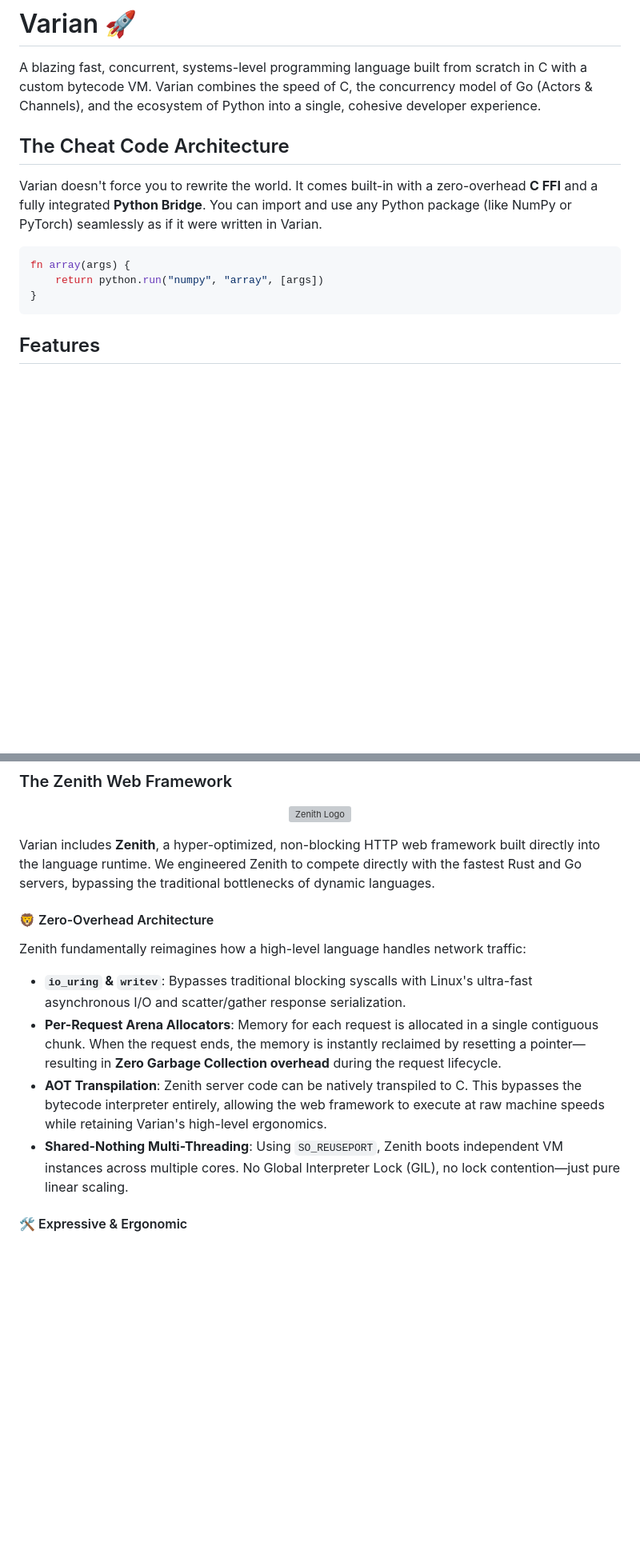
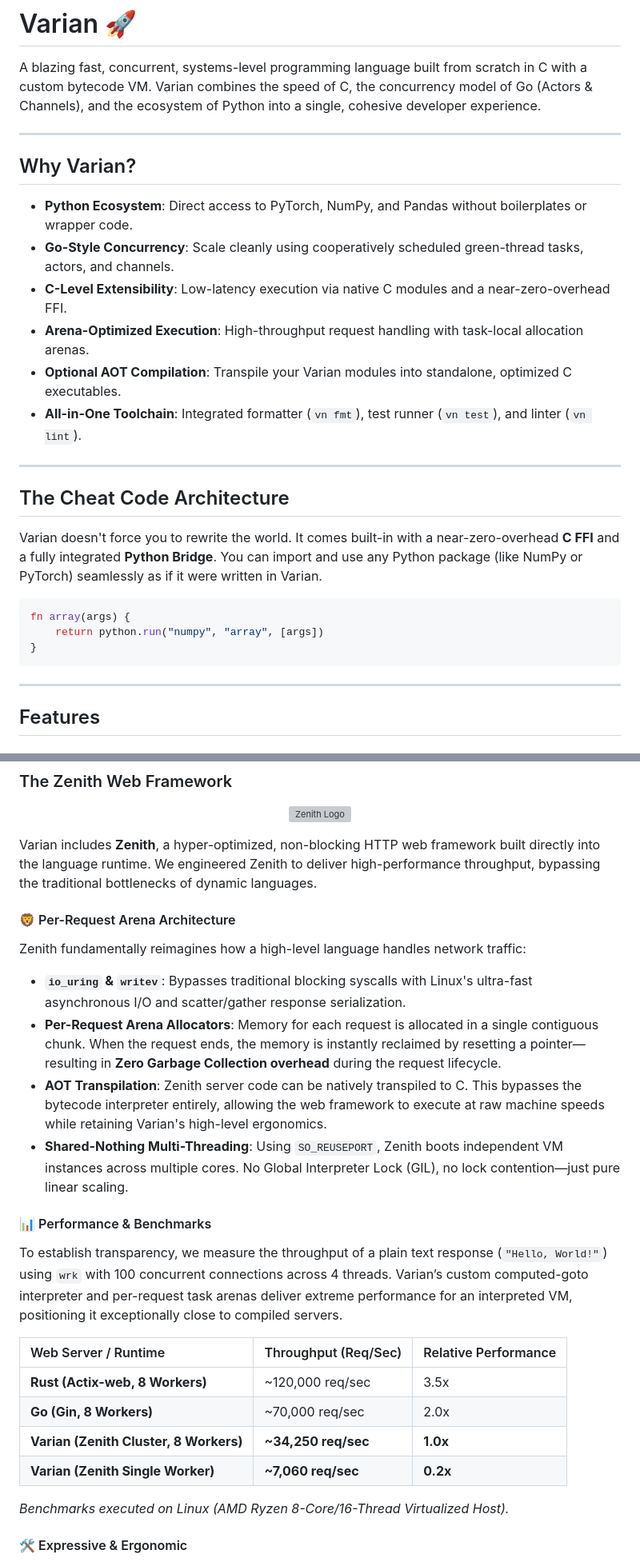
Before and after one commit to Chidi09/VarianLang, a Markdown page: README.md, 2 parts joined by grey strips. Shown at 80% size. Drawn GitHub-style; blank space fills up the shorter version; grey boxes are pictures that could not be loaded.

````diff
--- a/README.md
+++ b/README.md
@@ -2,14 +2,29 @@
 
 A blazing fast, concurrent, systems-level programming language built from scratch in C with a custom bytecode VM. Varian combines the speed of C, the concurrency model of Go (Actors & Channels), and the ecosystem of Python into a single, cohesive developer experience.
 
+---
+
+## Why Varian?
+
+*   **Python Ecosystem**: Direct access to PyTorch, NumPy, and Pandas without boilerplates or wrapper code.
+*   **Go-Style Concurrency**: Scale cleanly using cooperatively scheduled green-thread tasks, actors, and channels.
+*   **C-Level Extensibility**: Low-latency execution via native C modules and a near-zero-overhead FFI.
+*   **Arena-Optimized Execution**: High-throughput request handling with task-local allocation arenas.
+*   **Optional AOT Compilation**: Transpile your Varian modules into standalone, optimized C executables.
+*   **All-in-One Toolchain**: Integrated formatter (`vn fmt`), test runner (`vn test`), and linter (`vn lint`).
+
+---
+
 ## The Cheat Code Architecture
-Varian doesn't force you to rewrite the world. It comes built-in with a zero-overhead **C FFI** and a fully integrated **Python Bridge**. You can import and use any Python package (like NumPy or PyTorch) seamlessly as if it were written in Varian.
+Varian doesn't force you to rewrite the world. It comes built-in with a near-zero-overhead **C FFI** and a fully integrated **Python Bridge**. You can import and use any Python package (like NumPy or PyTorch) seamlessly as if it were written in Varian.
 
 ```swift
 fn array(args) {
     return python.run("numpy", "array", [args])
 }
 ```
+
+---
 
 ## Features
 
@@ -34,14 +49,27 @@ print(c.get())
   <img src="docs/zenith_logo.png" alt="Zenith Logo" width="300" />
 </p>
 
-Varian includes **Zenith**, a hyper-optimized, non-blocking HTTP web framework built directly into the language runtime. We engineered Zenith to compete directly with the fastest Rust and Go servers, bypassing the traditional bottlenecks of dynamic languages.
+Varian includes **Zenith**, a hyper-optimized, non-blocking HTTP web framework built directly into the language runtime. We engineered Zenith to deliver high-performance throughput, bypassing the traditional bottlenecks of dynamic languages.
 
-#### 🦁 Zero-Overhead Architecture
+#### 🦁 Per-Request Arena Architecture
 Zenith fundamentally reimagines how a high-level language handles network traffic:
-- **`io_uring` & `writev`**: Bypasses traditional blocking syscalls with Linux's ultra-fast asynchronous I/O and scatter/gather response serialization.
-- **Per-Request Arena Allocators**: Memory for each request is allocated in a single contiguous chunk. When the request ends, the memory is instantly reclaimed by resetting a pointer—resulting in **Zero Garbage Collection overhead** during the request lifecycle.
-- **AOT Transpilation**: Zenith server code can be natively transpiled to C. This bypasses the bytecode interpreter entirely, allowing the web framework to execute at raw machine speeds while retaining Varian's high-level ergonomics.
-- **Shared-Nothing Multi-Threading**: Using `SO_REUSEPORT`, Zenith boots independent VM instances across multiple cores. No Global Interpreter Lock (GIL), no lock contention—just pure linear scaling.
+*   **`io_uring` & `writev`**: Bypasses traditional blocking syscalls with Linux's ultra-fast asynchronous I/O and scatter/gather response serialization.
+*   **Per-Request Arena Allocators**: Memory for each request is allocated in a single contiguous chunk. When the request ends, the memory is instantly reclaimed by resetting a pointer—resulting in **Zero Garbage Collection overhead** during the request lifecycle.
+*   **AOT Transpilation**: Zenith server code can be natively transpiled to C. This bypasses the bytecode interpreter entirely, allowing the web framework to execute at raw machine speeds while retaining Varian's high-level ergonomics.
+*   **Shared-Nothing Multi-Threading**: Using `SO_REUSEPORT`, Zenith boots independent VM instances across multiple cores. No Global Interpreter Lock (GIL), no lock contention—just pure linear scaling.
+
+#### 📊 Performance & Benchmarks
+
+To establish transparency, we measure the throughput of a plain text response (`"Hello, World!"`) using `wrk` with 100 concurrent connections across 4 threads. Varian’s custom computed-goto interpreter and per-request task arenas deliver extreme performance for an interpreted VM, positioning it exceptionally close to compiled servers.
+
+| Web Server / Runtime | Throughput (Req/Sec) | Relative Performance |
+| :--- | :--- | :--- |
+| **Rust (Actix-web, 8 Workers)** | ~120,000 req/sec | 3.5x |
+| **Go (Gin, 8 Workers)** | ~70,000 req/sec | 2.0x |
+| **Varian (Zenith Cluster, 8 Workers)** | **~34,250 req/sec** | **1.0x** |
+| **Varian (Zenith Single Worker)** | **~7,060 req/sec** | **0.2x** |
+
+*Benchmarks executed on Linux (AMD Ryzen 8-Core/16-Thread Virtualized Host).*
 
 #### 🛠️ Expressive & Ergonomic
 Despite its native-level performance, Zenith feels as intuitive as frameworks like Express or FastAPI.
````
Also changed, not shown: other parts of README.md (+57 -36 lines).
